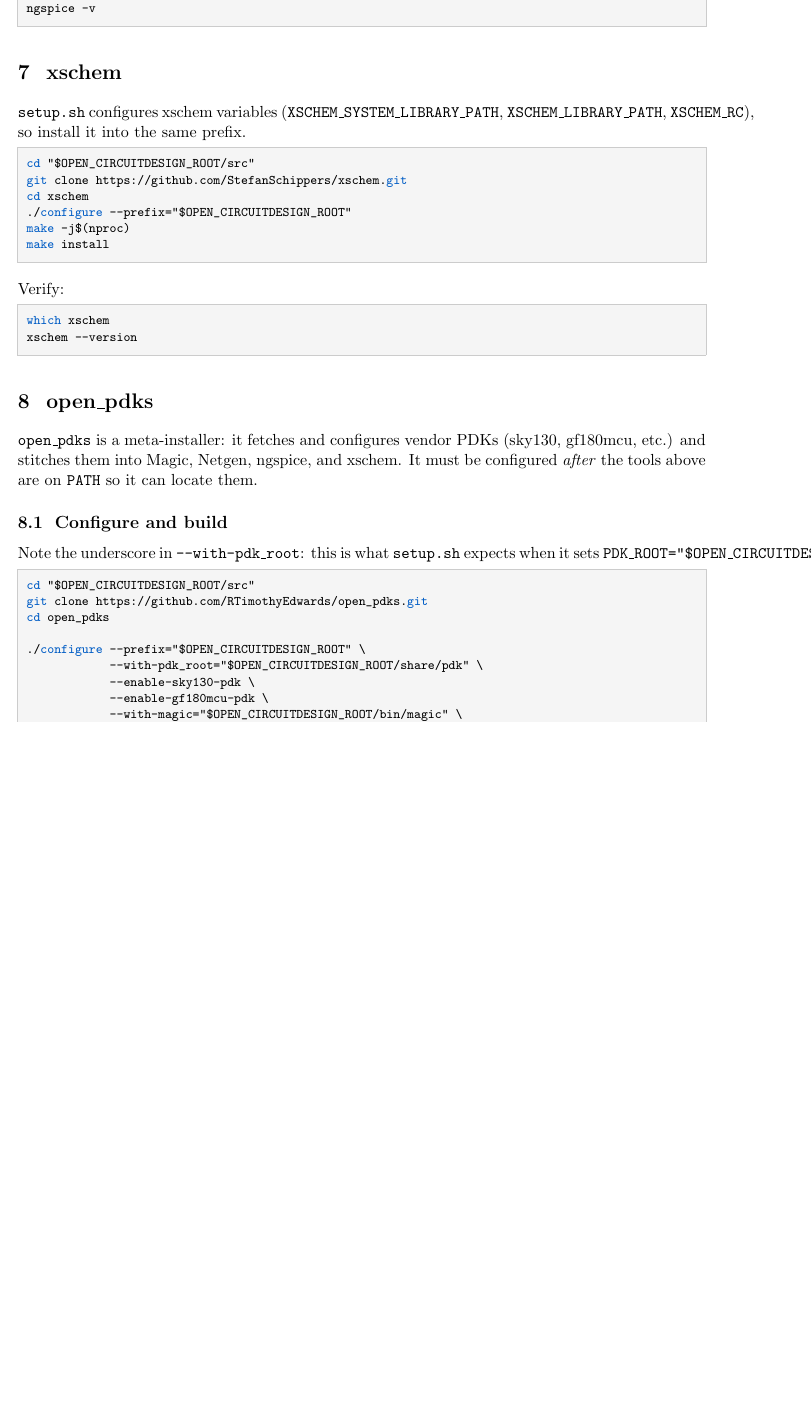
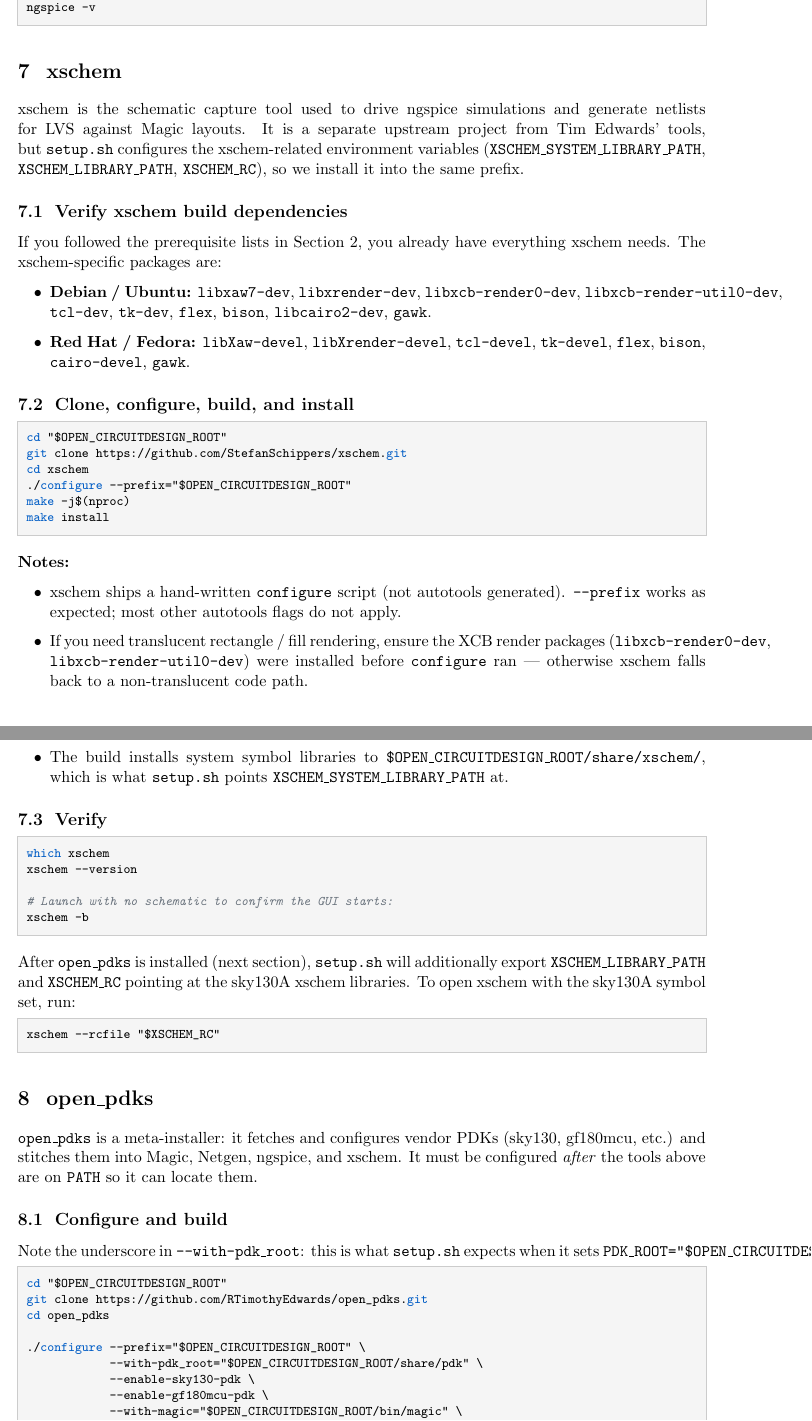
Before and after one commit to stineje/syracuse_tutorial, a LaTeX document (instructions-setup/ocd-install.tex): part of page 5 of 8 before the commit and two parts of pages 5 and 6 of 8 after it, the two joined at a grey line, cut so that both start at the same text, the shorter picture padded with empty space. Compiled offline with pdfLaTeX.

Commit message:
update tex

```diff
--- a/instructions-setup/ocd-install.tex
+++ b/instructions-setup/ocd-install.tex
@@ -49,7 +49,7 @@
 
 \title{Installing Magic, Netgen, IRSIM, ngspice, xschem, and open\_pdks\\
        \large An installation guide for the Open Circuit Design tool suite}
-\author{James E. Stine}
+\author{James E. Stine, Jr.}
 \date{\today}
 
 \begin{document}
@@ -311,12 +318,32 @@
 
 \section{xschem}
 
-\texttt{setup.sh} configures xschem variables
+xschem is the schematic capture tool used to drive ngspice simulations and
+generate netlists for LVS against Magic layouts. It is a separate upstream
+project from Tim Edwards' tools, but \texttt{setup.sh} configures the
+xschem-related environment variables
 (\texttt{XSCHEM\_SYSTEM\_LIBRARY\_PATH}, \texttt{XSCHEM\_LIBRARY\_PATH},
-\texttt{XSCHEM\_RC}), so install it into the same prefix.
+\texttt{XSCHEM\_RC}), so we install it into the same prefix.
+
+\subsection{Verify xschem build dependencies}
+
+If you followed the prerequisite lists in Section~2, you already have
+everything xschem needs. The xschem-specific packages are:
+
+\begin{itemize}[leftmargin=2em]
+  \item \textbf{Debian / Ubuntu:} \texttt{libxaw7-dev}, \texttt{libxrender-dev},
+        \texttt{libxcb-render0-dev}, \texttt{libxcb-render-util0-dev},
+        \texttt{tcl-dev}, \texttt{tk-dev}, \texttt{flex}, \texttt{bison},
+        \texttt{libcairo2-dev}, \texttt{gawk}.
+  \item \textbf{Red Hat / Fedora:} \texttt{libXaw-devel},
+        \texttt{libXrender-devel}, \texttt{tcl-devel}, \texttt{tk-devel},
+        \texttt{flex}, \texttt{bison}, \texttt{cairo-devel}, \texttt{gawk}.
+\end{itemize}
+
+\subsection{Clone, configure, build, and install}
 
 \begin{lstlisting}
-cd "$OPEN_CIRCUITDESIGN_ROOT/src"
+cd "$OPEN_CIRCUITDESIGN_ROOT"
 git clone https://github.com/StefanSchippers/xschem.git
 cd xschem
 ./configure --prefix="$OPEN_CIRCUITDESIGN_ROOT"
@@ -324,11 +351,38 @@
 make install
 \end{lstlisting}
 
-Verify:
+\noindent\textbf{Notes:}
+\begin{itemize}[leftmargin=2em]
+  \item xschem ships a hand-written \texttt{configure} script (not autotools
+        generated). \texttt{-{}-prefix} works as expected; most other
+        autotools flags do not apply.
+  \item If you need translucent rectangle / fill rendering, ensure the
+        XCB render packages (\texttt{libxcb-render0-dev},
+        \texttt{libxcb-render-util0-dev}) were installed before
+        \texttt{configure} ran --- otherwise xschem falls back to a
+        non-translucent code path.
+  \item The build installs system symbol libraries to
+        \texttt{\$OPEN\_CIRCUITDESIGN\_ROOT/share/xschem/}, which is what
+        \texttt{setup.sh} points \texttt{XSCHEM\_SYSTEM\_LIBRARY\_PATH} at.
+\end{itemize}
+
+\subsection{Verify}
 
 \begin{lstlisting}
 which xschem
 xschem --version
+
+# Launch with no schematic to confirm the GUI starts:
+xschem -b
+\end{lstlisting}
+
+\noindent After \texttt{open\_pdks} is installed (next section),
+\texttt{setup.sh} will additionally export \texttt{XSCHEM\_LIBRARY\_PATH}
+and \texttt{XSCHEM\_RC} pointing at the sky130A xschem libraries. To open
+xschem with the sky130A symbol set, run:
+
+\begin{lstlisting}
+xschem --rcfile "$XSCHEM_RC"
 \end{lstlisting}
 
 \section{open\_pdks}
@@ -345,7 +399,7 @@
 \texttt{PDK\_ROOT="\$OPEN\_CIRCUITDESIGN\_ROOT/share/pdk"}.
 
 \begin{lstlisting}
-cd "$OPEN_CIRCUITDESIGN_ROOT/src"
+cd "$OPEN_CIRCUITDESIGN_ROOT"
 git clone https://github.com/RTimothyEdwards/open_pdks.git
 cd open_pdks
 
```
Also changed, not shown: instructions-setup/ocd-install.pdf, instructions-setup/ocd-install.tex (36 more changed lines), 3 other files.
